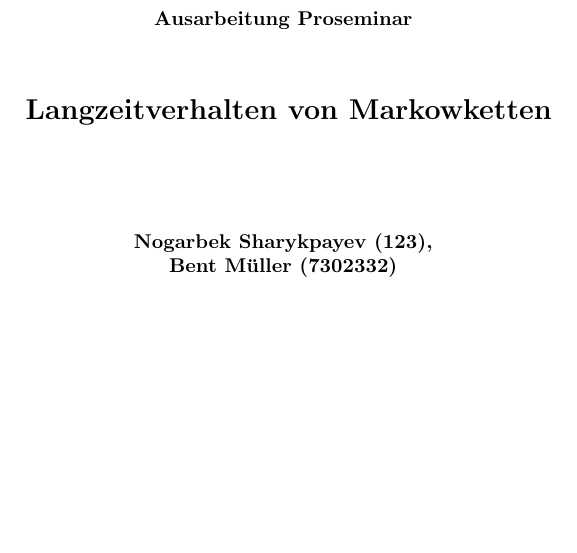
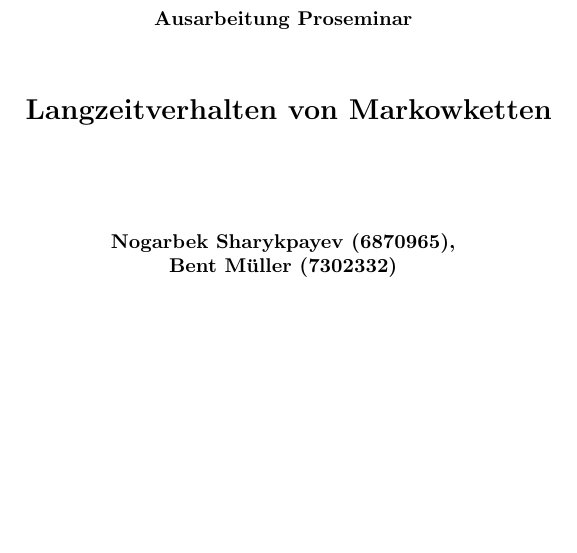
Before and after one commit to data-stepper/latex-university-shit, a LaTeX document (Abgaben/Proseminar/Ausarbeitung.tex): part of page 1 of 6, cut so that both start at the same text. Compiled offline with pdfLaTeX.

Commit message:
Nogarbek's Matrikelnummer hinzugefügt

```diff
--- a/Abgaben/Proseminar/Ausarbeitung.tex
+++ b/Abgaben/Proseminar/Ausarbeitung.tex
@@ -32,7 +32,7 @@
 
        \vspace{1.5cm}
 
-	   \textbf{Nogarbek Sharykpayev (123),\\ Bent Müller (7302332)}
+	   \textbf{Nogarbek Sharykpayev (6870965),\\ Bent Müller (7302332)}
 
        \vfill
 
```
